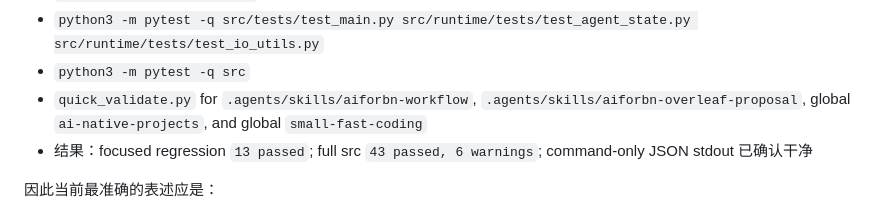
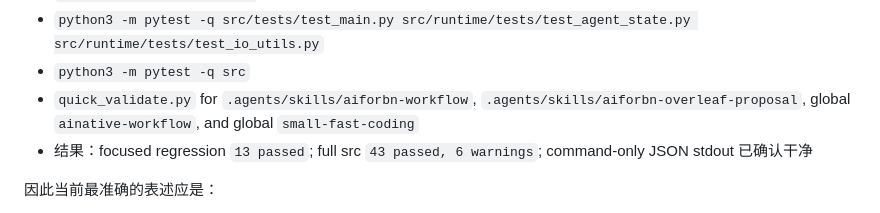
Before and after one commit to kratoszmx/aiforbn, a Markdown page: docs/HANDOFF.md, the part around the change. Rendered like a GitHub page.

Commit message:
Update AI-native skill handoff reference

```diff
--- a/docs/HANDOFF.md
+++ b/docs/HANDOFF.md
@@ -271,7 +271,7 @@
 - `python3 main.py --dry-run`
 - `python3 -m pytest -q src/tests/test_main.py src/runtime/tests/test_agent_state.py src/runtime/tests/test_io_utils.py`
 - `python3 -m pytest -q src`
-- `quick_validate.py` for `.agents/skills/aiforbn-workflow`, `.agents/skills/aiforbn-overleaf-proposal`, global `ai-native-projects`, and global `small-fast-coding`
+- `quick_validate.py` for `.agents/skills/aiforbn-workflow`, `.agents/skills/aiforbn-overleaf-proposal`, global `ainative-workflow`, and global `small-fast-coding`
 - 结果：focused regression `13 passed`; full src `43 passed, 6 warnings`; command-only JSON stdout 已确认干净
 
 因此当前最准确的表述应是：
```
